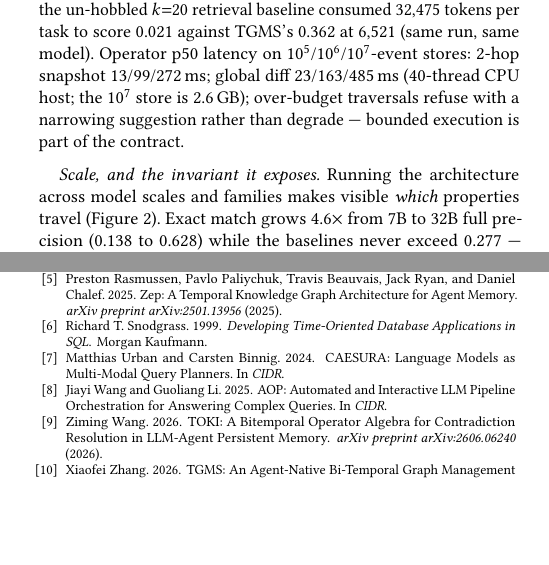
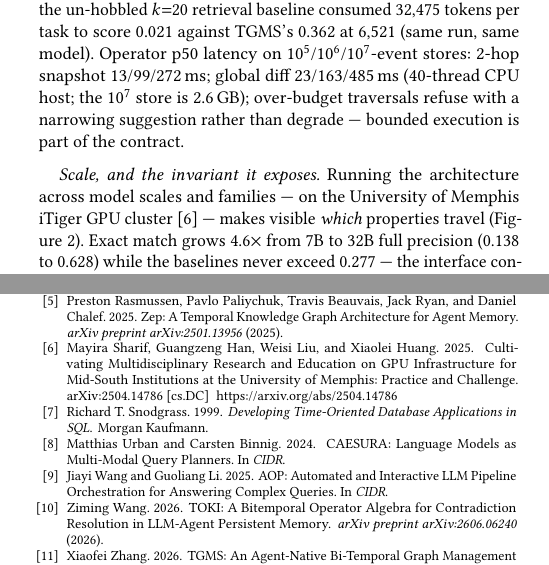
Before and after one commit to zxf-work/tgms, a LaTeX paper (paper/cidr/main.tex, which reads paper/cidr/references.bib): two parts of the columns of pages 3 and 4 of 4, joined at a grey line, cut so that both start at the same text, the shorter picture padded with empty space. Compiled offline with pdfLaTeX.

Commit message:
paper: CIDR cites the iTiger GPU infrastructure (Sharif et al., arXiv:2504.14786)
Co-Authored-By: Claude Fable 5 <noreply@anthropic.com>

```diff
--- a/paper/cidr/main.tex
+++ b/paper/cidr/main.tex
@@ -454,8 +454,10 @@ over-budget traversals refuse with a narrowing suggestion rather than
 degrade --- bounded execution is part of the contract.
 
 \paragraph{Scale, and the invariant it exposes.}
-Running the architecture across model scales and families makes visible
-\emph{which} properties travel (Figure~\ref{fig:scale}). Exact match
+Running the architecture across model scales and families --- on the
+University of Memphis iTiger GPU cluster~\cite{sharif2025itiger} ---
+makes visible \emph{which} properties travel
+(Figure~\ref{fig:scale}). Exact match
 grows 4.6$\times$ from 7B to 32B full precision (0.138 to 0.628) while
 the baselines never exceed 0.277 --- the interface converts model
 capability into answer quality, and serialized-context interfaces
--- a/paper/cidr/references.bib
+++ b/paper/cidr/references.bib
@@ -125,0 +130 @@
+             of Memphis: Practice and Challenge},
```
Also changed, not shown: paper/cidr/references.bib (11 more changed lines).
